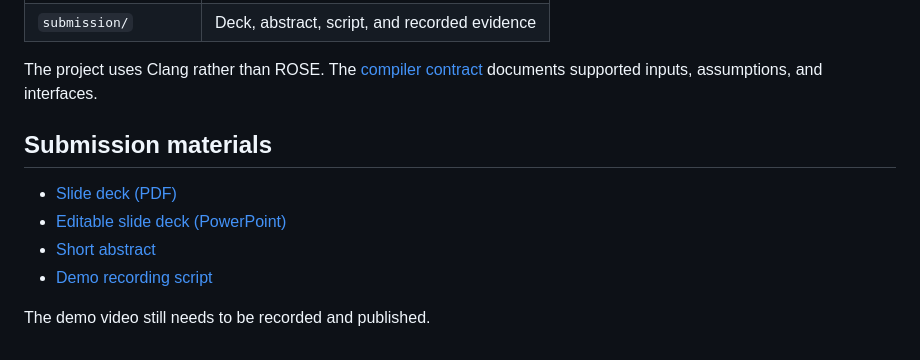
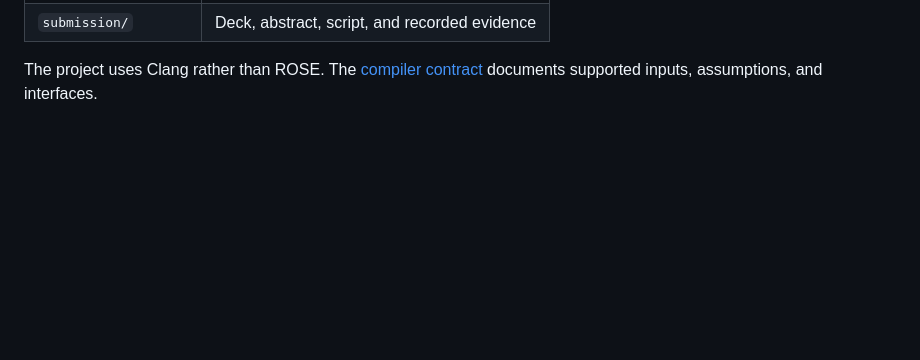
Before and after one commit to vianmangal/praline, a Markdown page: README.md, the part around the change. Drawn GitHub-style; blank space fills up the shorter version.

```diff
--- a/README.md
+++ b/README.md
@@ -194,12 +194,3 @@ python -m pytest -q
 | `submission/` | Deck, abstract, script, and recorded evidence |
 
 The project uses Clang rather than ROSE. The [compiler contract](docs/CONTRACT.md) documents supported inputs, assumptions, and interfaces.
-
-## Submission materials
-
-- [Slide deck (PDF)](submission/deck.pdf)
-- [Editable slide deck (PowerPoint)](submission/deck.pptx)
-- [Short abstract](submission/abstract.md)
-- [Demo recording script](submission/video-script.md)
-
-The demo video still needs to be recorded and published.
```
